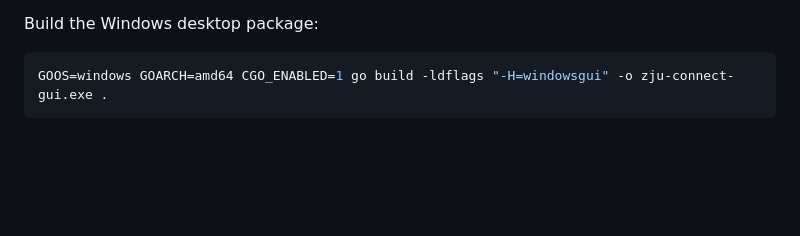
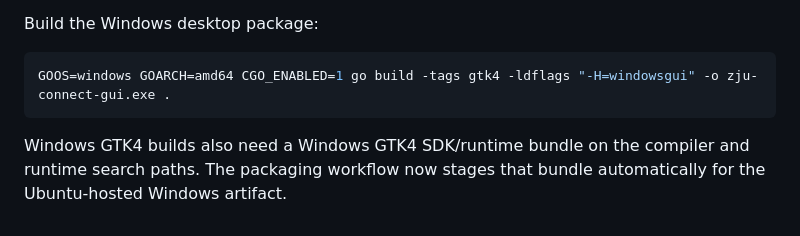
Before and after one commit to silicer/zju-connect-gui, a Markdown page: README.md, the part around the change. Drawn GitHub-style; blank space fills up the shorter version.

Commit message:
docs: document Windows gtk4 packaging requirements
Ultraworked with [Sisyphus](https://github.com/code-yeongyu/oh-my-openagent)

Co-authored-by: Sisyphus <clio-agent@sisyphuslabs.ai>

````diff
--- a/README.md
+++ b/README.md
@@ -90,5 +90,8 @@ can pull in tray dependencies from the desktop entrypoint that are not always pr
 Build the Windows desktop package:
 
 ```bash
-GOOS=windows GOARCH=amd64 CGO_ENABLED=1 go build -ldflags "-H=windowsgui" -o zju-connect-gui.exe .
+GOOS=windows GOARCH=amd64 CGO_ENABLED=1 go build -tags gtk4 -ldflags "-H=windowsgui" -o zju-connect-gui.exe .
 ```
+
+Windows GTK4 builds also need a Windows GTK4 SDK/runtime bundle on the compiler and runtime search paths. The
+packaging workflow now stages that bundle automatically for the Ubuntu-hosted Windows artifact.
````
Also changed, not shown: AGENTS.md (+4 -1 lines).
